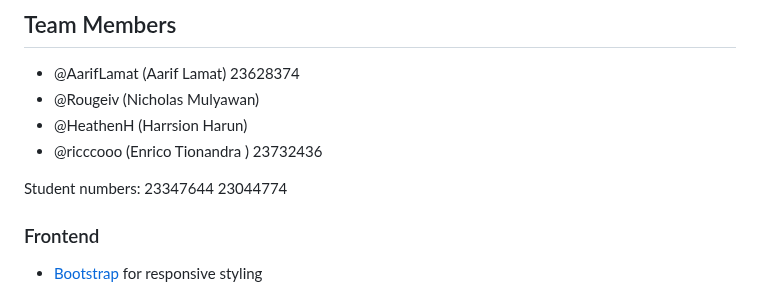
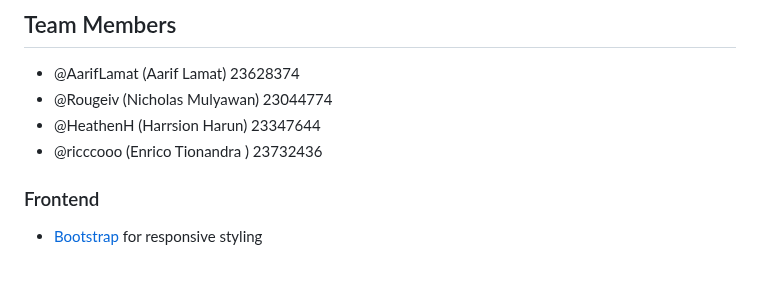
Before and after one commit to Rougeiv/poke_swap, a Markdown page: README.md, the part around the change. Drawn GitHub-style; blank space fills up the shorter version.

Commit message:
assigned student nums

```diff
--- a/README.md
+++ b/README.md
@@ -3,13 +3,10 @@
 ## Team Members
 
 - @AarifLamat (Aarif Lamat) 23628374
-- @Rougeiv (Nicholas Mulyawan)
-- @HeathenH (Harrsion Harun)
+- @Rougeiv (Nicholas Mulyawan) 23044774
+- @HeathenH (Harrsion Harun) 23347644
 - @ricccooo (Enrico Tionandra ) 23732436
 
-Student numbers:
-23347644
-23044774
 
 ### Frontend
 
```
